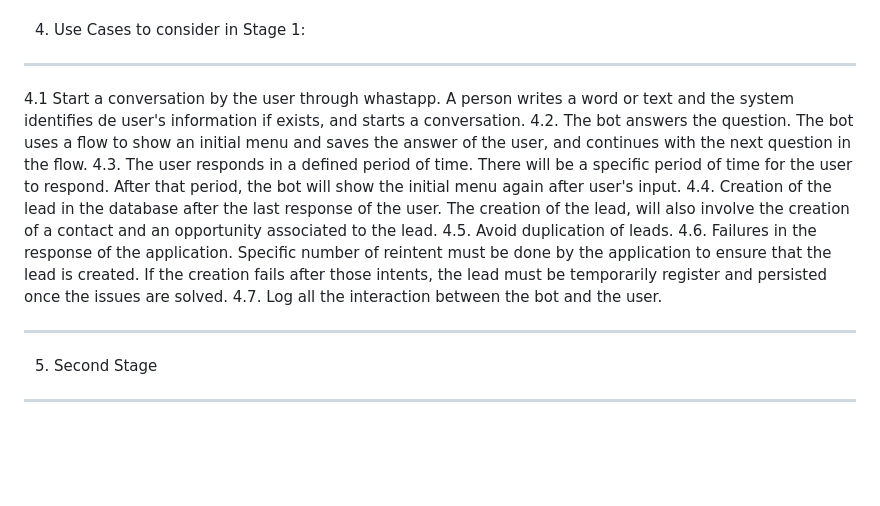
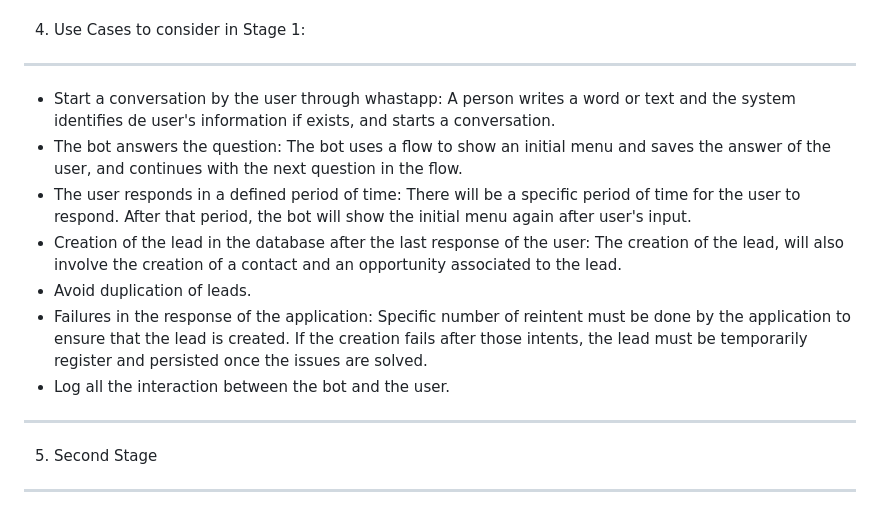
Before and after one commit to mombrupablo/whatsapp_bot, a Markdown page: README.md, the part around the change. Rendered like a GitHub page; blank space fills up the shorter version.

Commit message:
Added information on the readme.md file.

```diff
--- a/README.md
+++ b/README.md
@@ -71,18 +71,18 @@ As the stack for this stage, I'll use:
 ------------------------------------
 4. Use Cases to consider in Stage 1:
 ------------------------------------
-4.1 Start a conversation by the user through whastapp.
+- Start a conversation by the user through whastapp:
 A person writes a word or text and the system identifies de user's information if exists, and starts a conversation.
-4.2. The bot answers the question.
+- The bot answers the question:
 The bot uses a flow to show an initial menu and saves the answer of the user, and continues with the next question in the flow.
-4.3. The user responds in a defined period of time.
+- The user responds in a defined period of time:
 There will be a specific period of time for the user to respond. After that period, the bot will show the initial menu again after user's input.
-4.4. Creation of the lead in the database after the last response of the user.
+- Creation of the lead in the database after the last response of the user:
 The creation of the lead, will also involve the creation of a contact and an opportunity associated to the lead.
-4.5. Avoid duplication of leads.
-4.6. Failures in the response of the application.
+- Avoid duplication of leads.
+- Failures in the response of the application:
 Specific number of reintent must be done by the application to ensure that the lead is created. If the creation fails after those intents, the lead must be temporarily register and persisted once the issues are solved.
-4.7. Log all the interaction between the bot and the user.
+- Log all the interaction between the bot and the user.
 
 ---------------
 5. Second Stage
```
